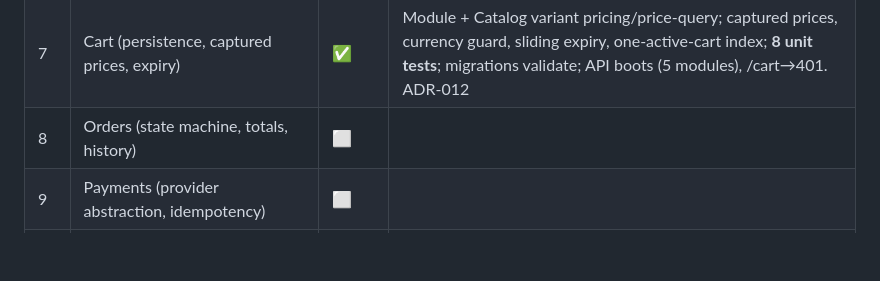
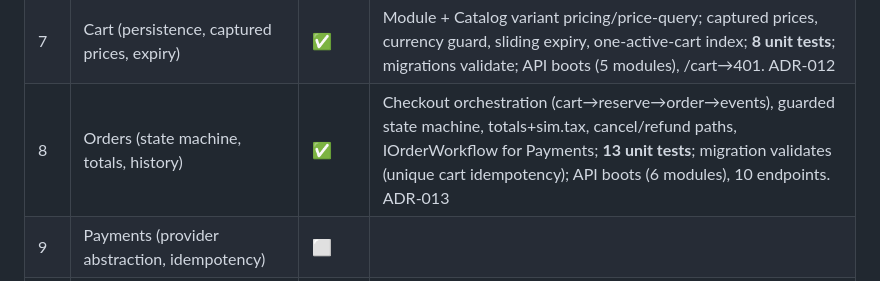
Before and after one commit to davidtriminio/catrashop, a Markdown page: docs/roadmap.md, the part around the change. Drawn GitHub-style; blank space fills up the shorter version.

Commit message:
docs: add ADR-013 order lifecycle & checkout; mark phase 8 complete

```diff
--- a/docs/roadmap.md
+++ b/docs/roadmap.md
@@ -13,7 +13,7 @@ Legend: ✅ done · 🚧 in progress · ⬜ pending · 🔷 partially scaffolded
 | 5 | Inventory (available/reserved/sold, movements) | ✅ | Module + idempotent reservations, overselling prevention, low-stock events; **12 unit tests pass**; migration validates (4 tables); API boots (3 modules), admin→401. ADR-011 |
 | 6 | Customers (profile, addresses, wishlist) | ✅ | Module (id=userId, IDOR-safe); default-address & wishlist rules; **8 unit tests pass**; migration validates (4 tables); API boots (4 modules), /me→401 |
 | 7 | Cart (persistence, captured prices, expiry) | ✅ | Module + Catalog variant pricing/price-query; captured prices, currency guard, sliding expiry, one-active-cart index; **8 unit tests**; migrations validate; API boots (5 modules), /cart→401. ADR-012 |
-| 8 | Orders (state machine, totals, history) | ⬜ | |
+| 8 | Orders (state machine, totals, history) | ✅ | Checkout orchestration (cart→reserve→order→events), guarded state machine, totals+sim.tax, cancel/refund paths, IOrderWorkflow for Payments; **13 unit tests**; migration validates (unique cart idempotency); API boots (6 modules), 10 endpoints. ADR-013 |
 | 9 | Payments (provider abstraction, idempotency) | ⬜ | |
 | 10 | Shipping (methods, shipments, tracking) | ⬜ | |
 | 11 | Promotions (coupons, rules, usage limits) | ⬜ | |
```
Also changed, not shown: docs/adr/013-order-lifecycle-and-checkout.md (added, +52 -0 lines).
